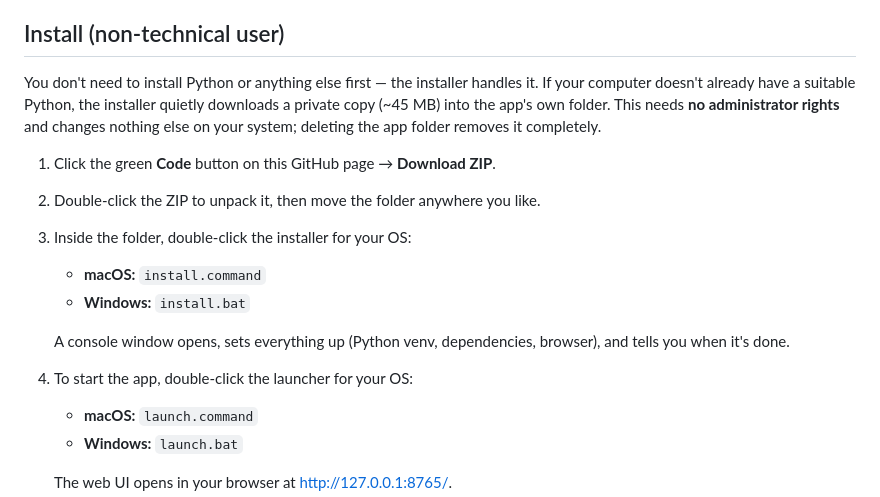
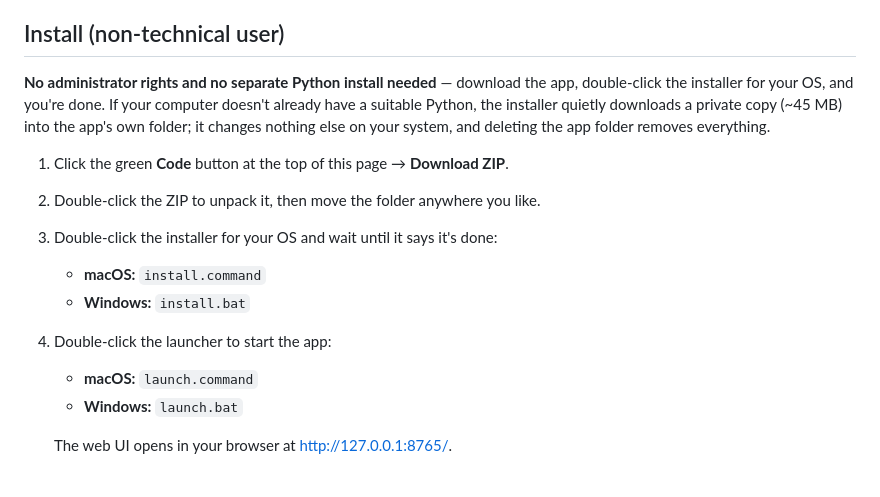
Before and after one commit to mexzar/Merchant-Transaction-Details, a Markdown page: README.md, the part around the change. Drawn GitHub-style; blank space fills up the shorter version.

Commit message:
Streamline README install flow; lead with the no-admin promise
Co-Authored-By: Claude Opus 4.8 (1M context) <noreply@anthropic.com>

```diff
--- a/README.md
+++ b/README.md
@@ -6,21 +6,18 @@ only for the download and are **never written to disk**.
 
 ## Install (non-technical user)
 
-You don't need to install Python or anything else first — the installer handles
-it. If your computer doesn't already have a suitable Python, the installer
-quietly downloads a private copy (~45 MB) into the app's own folder. This needs
-**no administrator rights** and changes nothing else on your system; deleting
-the app folder removes it completely.
+**No administrator rights and no separate Python install needed** — download the
+app, double-click the installer for your OS, and you're done. If your computer
+doesn't already have a suitable Python, the installer quietly downloads a private
+copy (~45 MB) into the app's own folder; it changes nothing else on your system,
+and deleting the app folder removes everything.
 
-1. Click the green **Code** button on this GitHub page → **Download ZIP**.
+1. Click the green **Code** button at the top of this page → **Download ZIP**.
 2. Double-click the ZIP to unpack it, then move the folder anywhere you like.
-3. Inside the folder, double-click the installer for your OS:
+3. Double-click the installer for your OS and wait until it says it's done:
    - **macOS:** `install.command`
    - **Windows:** `install.bat`
-
-   A console window opens, sets everything up (Python venv, dependencies,
-   browser), and tells you when it's done.
-4. To start the app, double-click the launcher for your OS:
+4. Double-click the launcher to start the app:
    - **macOS:** `launch.command`
    - **Windows:** `launch.bat`
 
```
